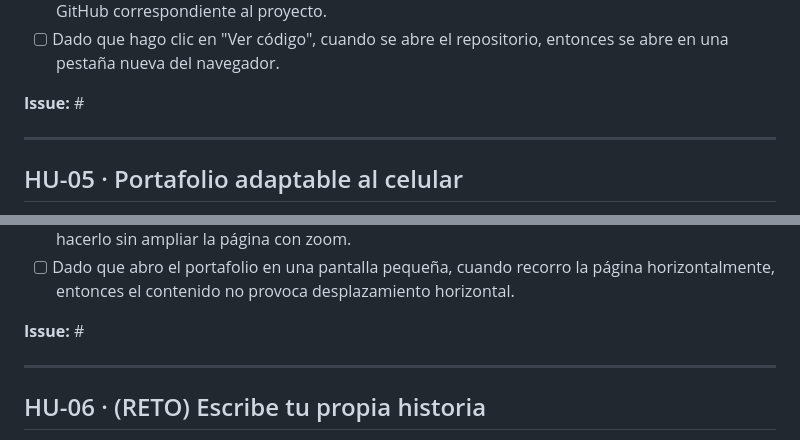
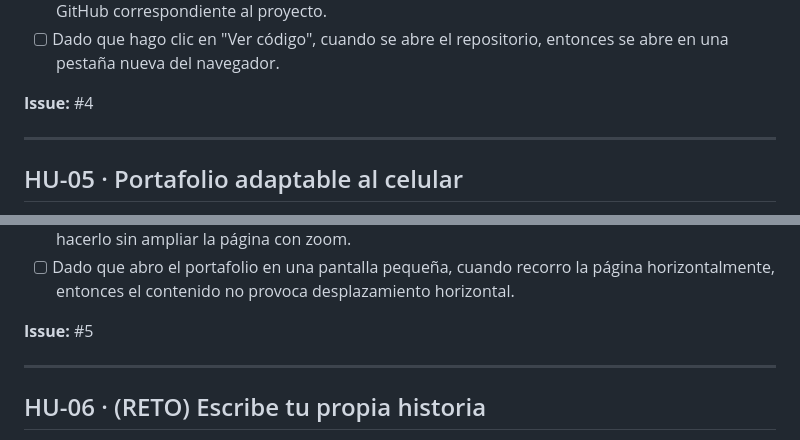
Before and after one commit to zvalencia/mi-portafolio, a Markdown page: planeacion/backlog.md, 2 parts joined by grey strips. Drawn GitHub-style.

```diff
--- a/planeacion/backlog.md
+++ b/planeacion/backlog.md
@@ -76,7 +76,7 @@ Cuando crees el issue en GitHub, escribe su número en la línea **Issue:**
 - [ ] Dado que hago clic en "Ver código", cuando se abre el enlace, entonces accedo al repositorio de GitHub correspondiente al proyecto.
 - [ ] Dado que hago clic en "Ver código", cuando se abre el repositorio, entonces se abre en una pestaña nueva del navegador.
 
-**Issue:** #
+**Issue:** #4
 
 ---
 
@@ -94,7 +94,7 @@ Cuando crees el issue en GitHub, escribe su número en la línea **Issue:**
 - [ ] Dado que navego por el portafolio desde el celular, cuando leo el contenido, entonces puedo hacerlo sin ampliar la página con zoom.
 - [ ] Dado que abro el portafolio en una pantalla pequeña, cuando recorro la página horizontalmente, entonces el contenido no provoca desplazamiento horizontal.
 
-**Issue:** #
+**Issue:** #5
 
 ---
 
```
Also changed, not shown: other parts of planeacion/backlog.md (+3 -3 lines).
